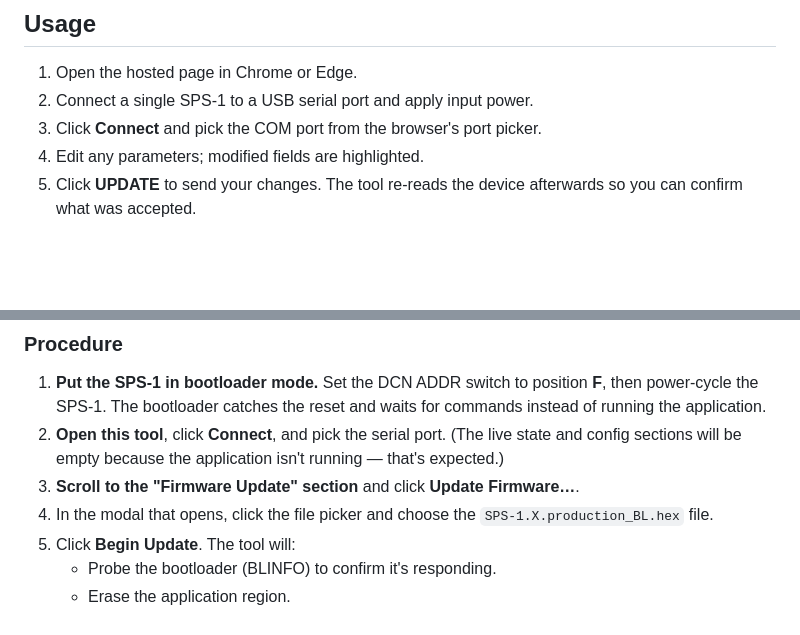
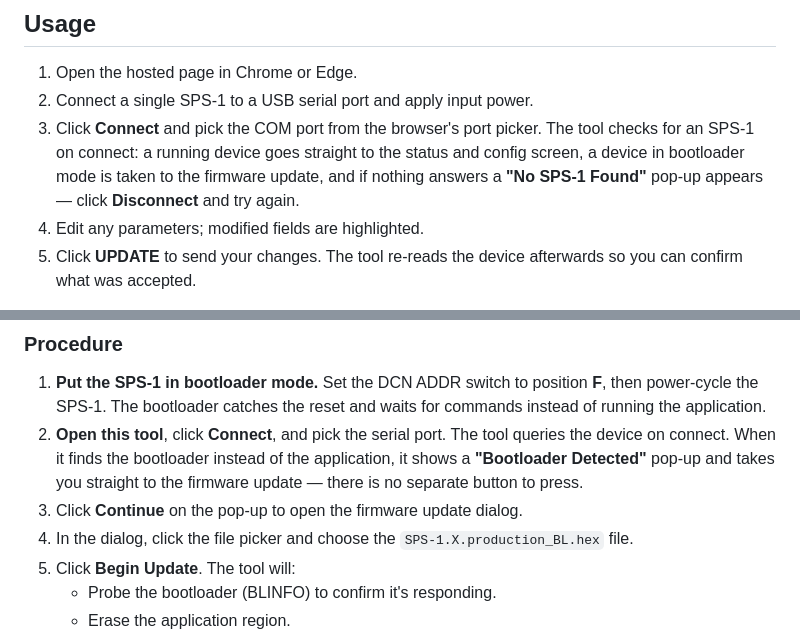
Before and after one commit to wa2ivd/SPS1_ConfigTool, a Markdown page: README.md, 2 parts joined by grey strips. Drawn GitHub-style; blank space fills up the shorter version.

Commit message:
Config tool updates The config tool now checks for valid SPS response or a valid bootloader response on initial connection.  If no SPS response, but bootloader responds, the tool automatcially goes into firmware update mode.  The manual "Update Firmware" option has been removed.  If no response at all is received, the tool now puts up a window indicating no device found.  Other minor UI updates for asthetics were done.

```diff
--- a/README.md
+++ b/README.md
@@ -44,6 +44,10 @@ access serial ports.
 1. Open the hosted page in Chrome or Edge.
 2. Connect a single SPS-1 to a USB serial port and apply input power.
 3. Click **Connect** and pick the COM port from the browser's port picker.
+   The tool checks for an SPS-1 on connect: a running device goes straight
+   to the status and config screen, a device in bootloader mode is taken to
+   the firmware update, and if nothing answers a **"No SPS-1 Found"** pop-up
+   appears — click **Disconnect** and try again.
 4. Edit any parameters; modified fields are highlighted.
 5. Click **UPDATE** to send your changes. The tool re-reads the device
    afterwards so you can confirm what was accepted.
@@ -72,11 +76,12 @@ no separate utility needed.
    The bootloader catches the reset and waits for commands instead of
    running the application.
 2. **Open this tool**, click **Connect**, and pick the serial port.
-   (The live state and config sections will be empty because the
-   application isn't running — that's expected.)
-3. **Scroll to the "Firmware Update" section** and click
-   **Update Firmware…**.
-4. In the modal that opens, click the file picker and choose the
+   The tool queries the device on connect. When it finds the bootloader
+   instead of the application, it shows a **"Bootloader Detected"** pop-up
+   and takes you straight to the firmware update — there is no separate
+   button to press.
+3. Click **Continue** on the pop-up to open the firmware update dialog.
+4. In the dialog, click the file picker and choose the
    `SPS-1.X.production_BL.hex` file.
 5. Click **Begin Update**. The tool will:
    - Probe the bootloader (BLINFO) to confirm it's responding.
```
